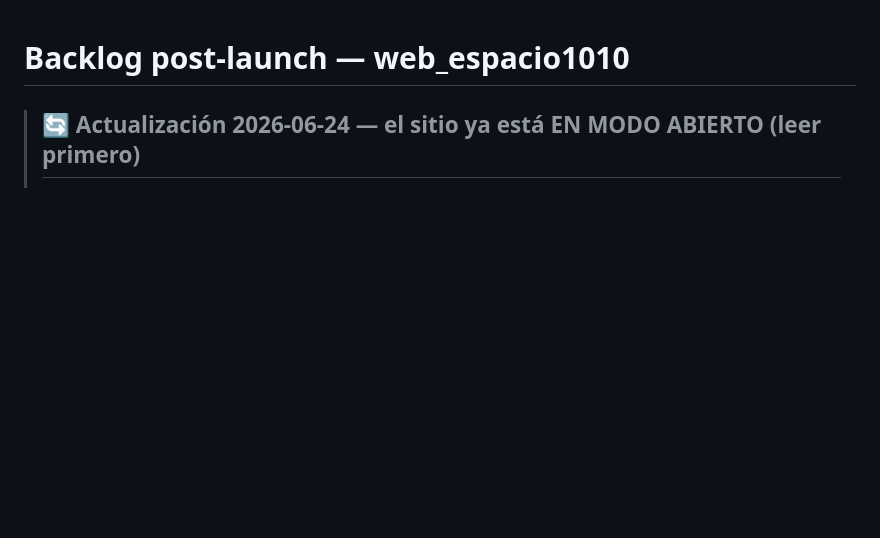
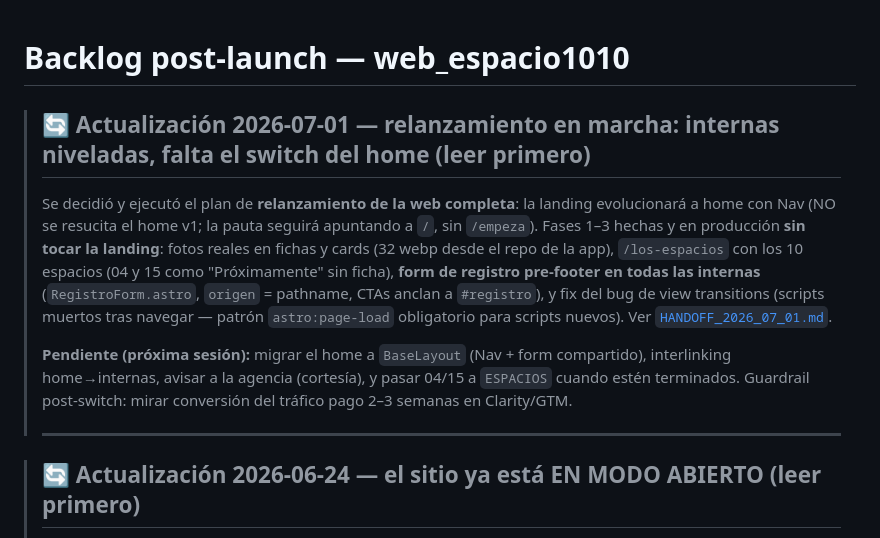
Before and after one commit to eltucanuy/web-espacio1010, a Markdown page: docs/BACKLOG.md, the part around the change. Rendered like a GitHub page; blank space fills up the shorter version.

Commit message:
docs: handoff 2026-07-01 (relanzamiento fases 1-3: internas niveladas, home intacto)
Co-Authored-By: Claude Fable 5 <noreply@anthropic.com>

```diff
--- a/docs/BACKLOG.md
+++ b/docs/BACKLOG.md
@@ -1,4 +1,11 @@
 # Backlog post-launch — web_espacio1010
+
+> ## 🔄 Actualización 2026-07-01 — relanzamiento en marcha: internas niveladas, falta el switch del home (leer primero)
+> Se decidió y ejecutó el plan de **relanzamiento de la web completa**: la landing evolucionará a home con Nav (NO se resucita el home v1; la pauta seguirá apuntando a `/`, sin `/empeza`). Fases 1–3 hechas y en producción **sin tocar la landing**: fotos reales en fichas y cards (32 webp desde el repo de la app), `/los-espacios` con los 10 espacios (04 y 15 como "Próximamente" sin ficha), **form de registro pre-footer en todas las internas** (`RegistroForm.astro`, `origen` = pathname, CTAs anclan a `#registro`), y fix del bug de view transitions (scripts muertos tras navegar — patrón `astro:page-load` obligatorio para scripts nuevos). Ver [`HANDOFF_2026_07_01.md`](./HANDOFF_2026_07_01.md).
+>
+> **Pendiente (próxima sesión):** migrar el home a `BaseLayout` (Nav + form compartido), interlinking home→internas, avisar a la agencia (cortesía), y pasar 04/15 a `ESPACIOS` cuando estén terminados. Guardrail post-switch: mirar conversión del tráfico pago 2–3 semanas en Clarity/GTM.
+>
+> ---
 
 > ## 🔄 Actualización 2026-06-24 — el sitio ya está EN MODO ABIERTO (leer primero)
 > Espacio 1010 **ya abrió** (junio 2026). Se hizo una **pasada completa de copy pre-apertura → abierto** en todo el sitio + carrusel de fotos por espacio + sala de espera equipada (feedback de la pareja, 6 puntos). Ver [`HANDOFF_2026_06_24.md`](./HANDOFF_2026_06_24.md).
```
Also changed, not shown: docs/HANDOFF_2026_07_01.md (added, +43 -0 lines).
